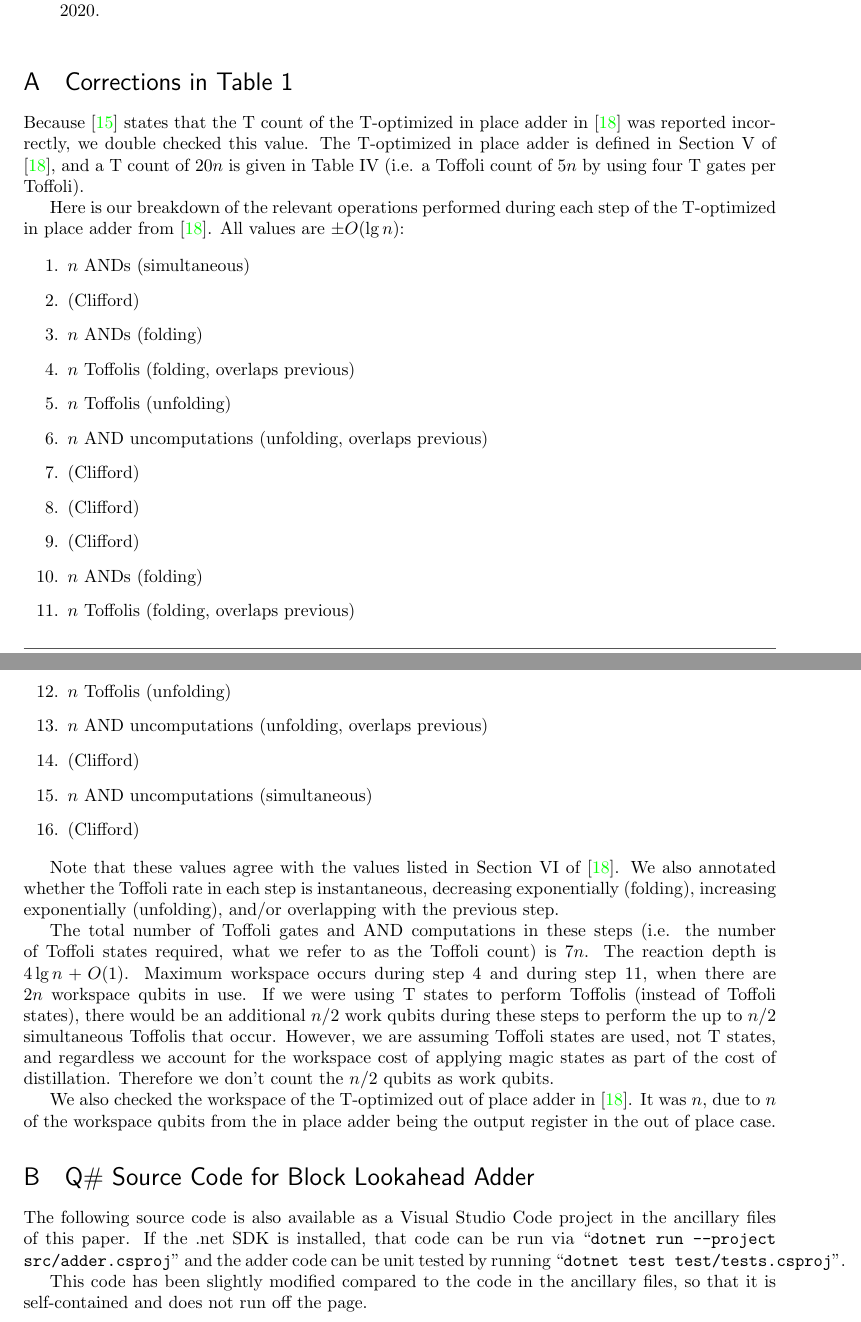
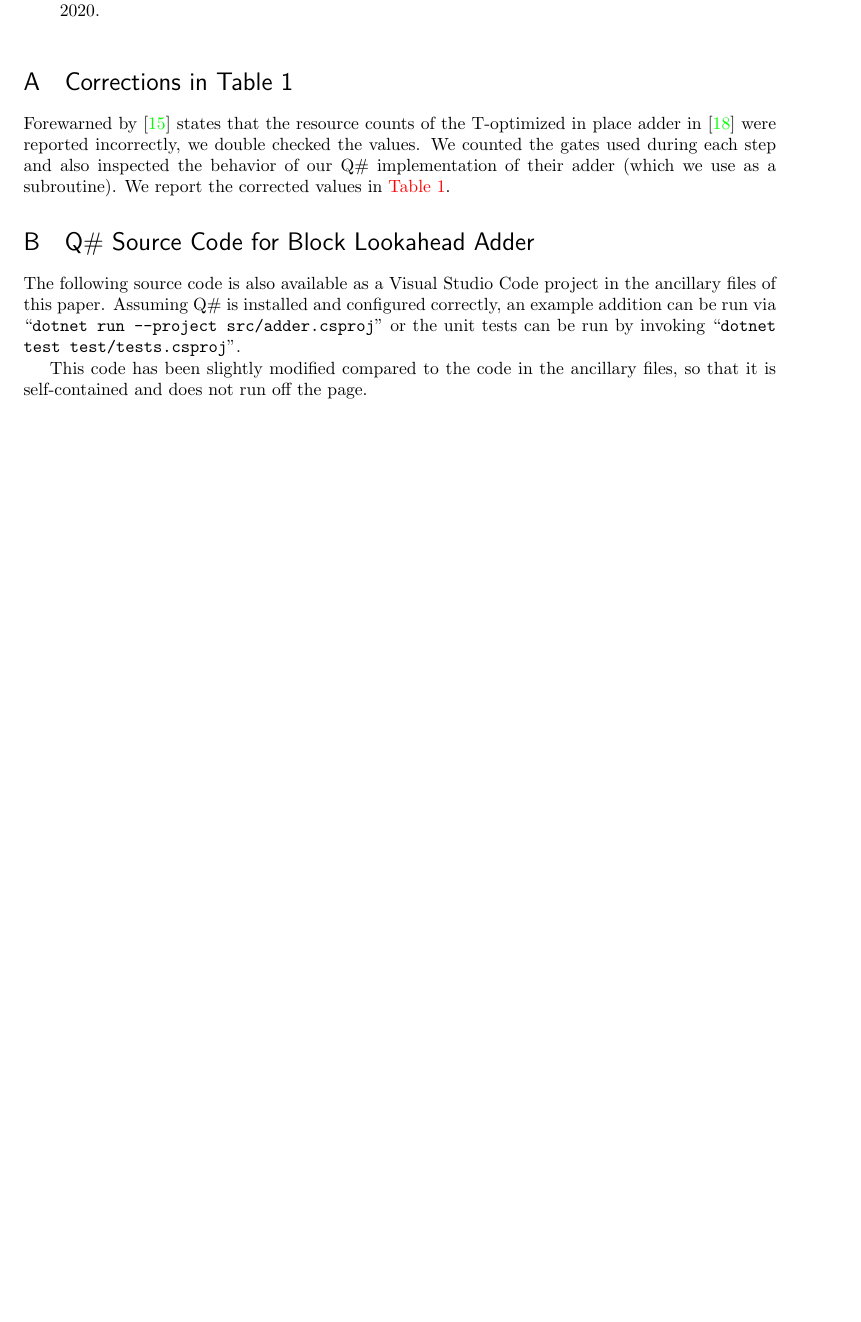
Before and after one commit to Strilanc/quantum-block-lookahead-adder, a LaTeX document (main.tex): two parts of pages 7 and 8 of 13 before the commit and part of page 7 of 12 after it, the two joined at a grey line, cut so that both start at the same text, the shorter picture padded with empty space. Compiled offline with pdfLaTeX.

Commit message:
Update on Overleaf.

```diff
--- a/main.tex
+++ b/main.tex
@@ -336,49 +337,15 @@ We can only hope that, as theoretical and engineering advances are made, and the
 \section{Corrections in Table 1}
 \label{app:correction}
 
-Because \cite{oonishi2020efficient} states that the T count of the T-optimized in place adder in \cite{thapliyal2020lookahead} was reported incorrectly, we double checked this value.
-The T-optimized in place adder is defined in Section V of \cite{thapliyal2020lookahead}, and a T count of $20n$ is given in Table IV (i.e. a Toffoli count of $5n$ by using four T gates per Toffoli).
-
-Here is our breakdown of the relevant operations performed during each step of the T-optimized in place adder from \cite{thapliyal2020lookahead}.
-All values are $\pm O(\lg n)$:
-
-\begin{enumerate}
-    \item $n$ ANDs (simultaneous)
-    \item (Clifford)
-    \item $n$ ANDs (folding)
-    \item $n$ Toffolis (folding, overlaps previous)
-    \item $n$ Toffolis (unfolding)
-    \item $n$ AND uncomputations (unfolding, overlaps previous)
-    \item (Clifford)
-    \item (Clifford)
-    \item (Clifford)
-    \item $n$ ANDs (folding)
-    \item $n$ Toffolis (folding, overlaps previous)
-    \item $n$ Toffolis (unfolding)
-    \item $n$ AND uncomputations (unfolding, overlaps previous)
-    \item (Clifford)
-    \item $n$ AND uncomputations (simultaneous)
-    \item (Clifford)
-\end{enumerate}
-
-Note that these values agree with the values listed in Section VI of \cite{thapliyal2020lookahead}.
-We also annotated whether the Toffoli rate in each step is instantaneous, decreasing exponentially (folding), increasing exponentially (unfolding), and/or overlapping with the previous step.
-
-The total number of Toffoli gates and AND computations in these steps (i.e. the number of Toffoli states required, what we refer to as the Toffoli count) is $7n$.
-The reaction depth is $4 \lg n + O(1)$.
-Maximum workspace occurs during step 4 and during step 11, when there are $2n$ workspace qubits in use.
-If we were using T states to perform Toffolis (instead of Toffoli states), there would be an additional $n/2$ work qubits during these steps to perform the up to $n/2$ simultaneous Toffolis that occur.
-However, we are assuming Toffoli states are used, not T states, and regardless we account for the workspace cost of applying magic states as part of the cost of distillation.
-Therefore we don't count the $n/2$ qubits as work qubits.
-
-We also checked the workspace of the T-optimized out of place adder in \cite{thapliyal2020lookahead}.
-It was $n$, due to $n$ of the workspace qubits from the in place adder being the output register in the out of place case.
+Forewarned by \cite{oonishi2020efficient} states that the resource counts of the T-optimized in place adder in \cite{thapliyal2020lookahead} were reported incorrectly, we double checked the values.
+We counted the gates used during each step and also inspected the behavior of our Q\# implementation of their adder (which we use as a subroutine).
+We report the corrected values in \tbl{comparison}.
 
 \section{Q\# Source Code for Block Lookahead Adder}
 \label{app:blockadder}
 
 The following source code is also available as a Visual Studio Code project in the ancillary files of this paper.
-If the .net SDK is installed, that code can be run via ``\texttt{dotnet run --project src/adder.csproj}" and the adder code can be unit tested by running ``\texttt{dotnet test test/tests.csproj}".
+Assuming Q\# is installed and configured correctly, an example addition can be run via ``\texttt{dotnet run --project src/adder.csproj}" or the unit tests can be run by invoking ``\texttt{dotnet test test/tests.csproj}".
 
 This code has been slightly modified compared to the code in the ancillary files, so that it is self-contained and does not run off the page.
 
```
Also changed, not shown: main.tex (17 more changed lines).
